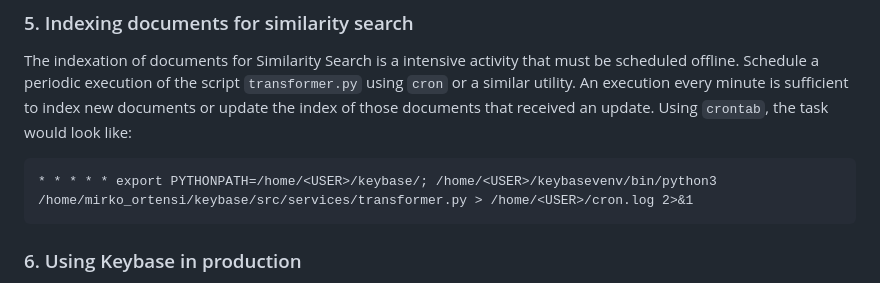
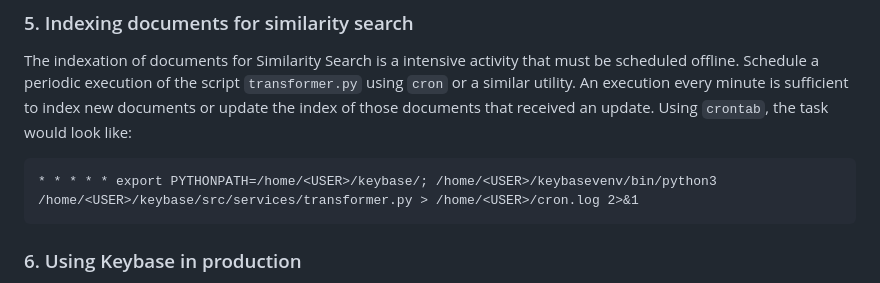
Before and after one commit to redislabs-training/keybase, a Markdown page: README.md, the part around the change. GitHub-like rendering.

````diff
--- a/README.md
+++ b/README.md
@@ -103,7 +103,7 @@ gunicorn --workers 1 --bind 0.0.0.0:5000 --log-file /var/log/keybase/rediskb.log
 The indexation of documents for Similarity Search is a intensive activity that must be scheduled offline. Schedule a periodic execution of the script `transformer.py` using `cron` or a similar utility. An execution every minute is sufficient to index new documents or update the index of those documents that received an update. Using `crontab`, the task would look like:
 
 ```
-* * * * * export PYTHONPATH=/home/<USER>/keybase/; /home/<USER>/keybasevenv/bin/python3 /home/mirko_ortensi/keybase/src/services/transformer.py > /home/<USER>/cron.log 2>&1
+* * * * * export PYTHONPATH=/home/<USER>/keybase/; /home/<USER>/keybasevenv/bin/python3 /home/<USER>/keybase/src/services/transformer.py > /home/<USER>/cron.log 2>&1
 ```
 
 
````
